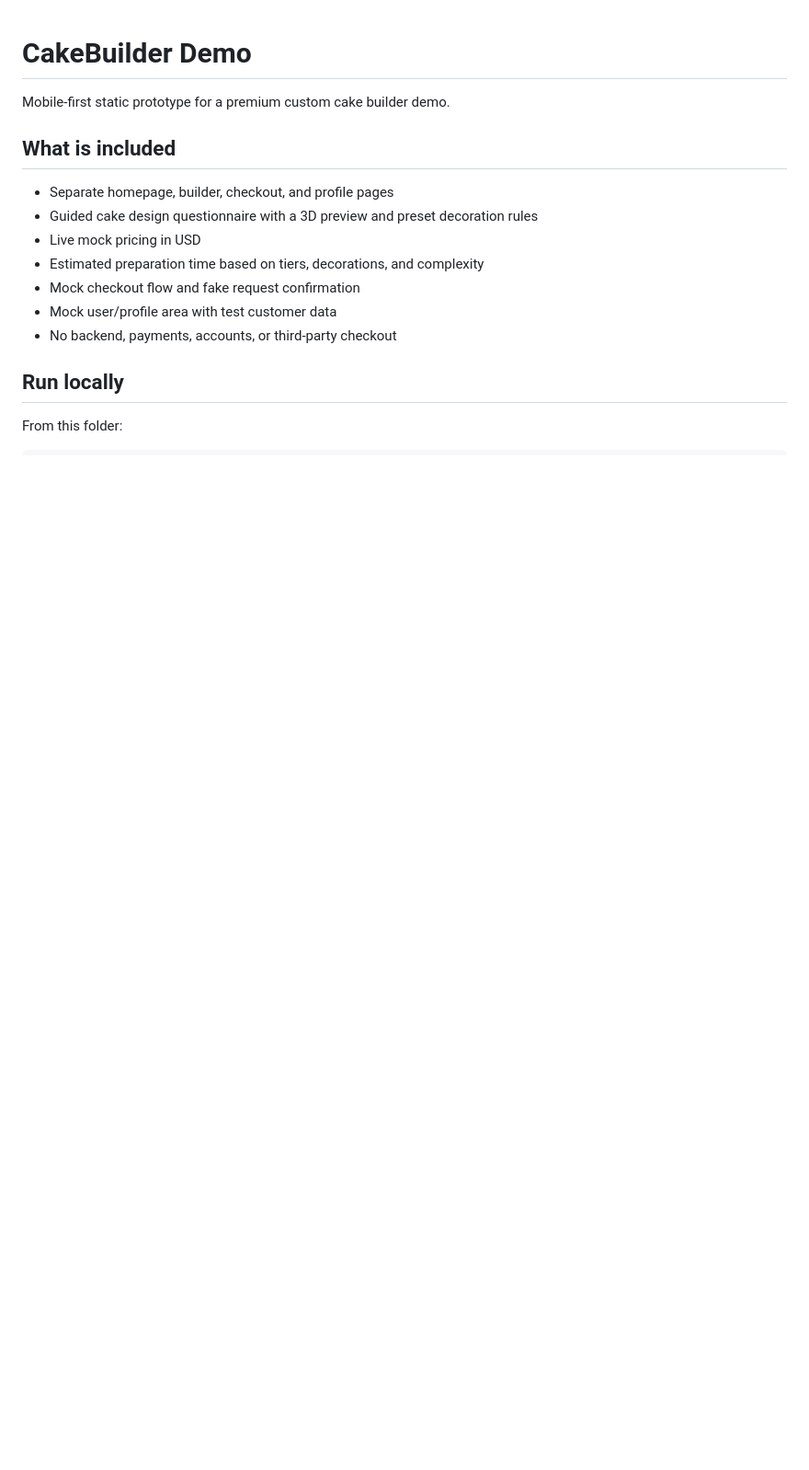
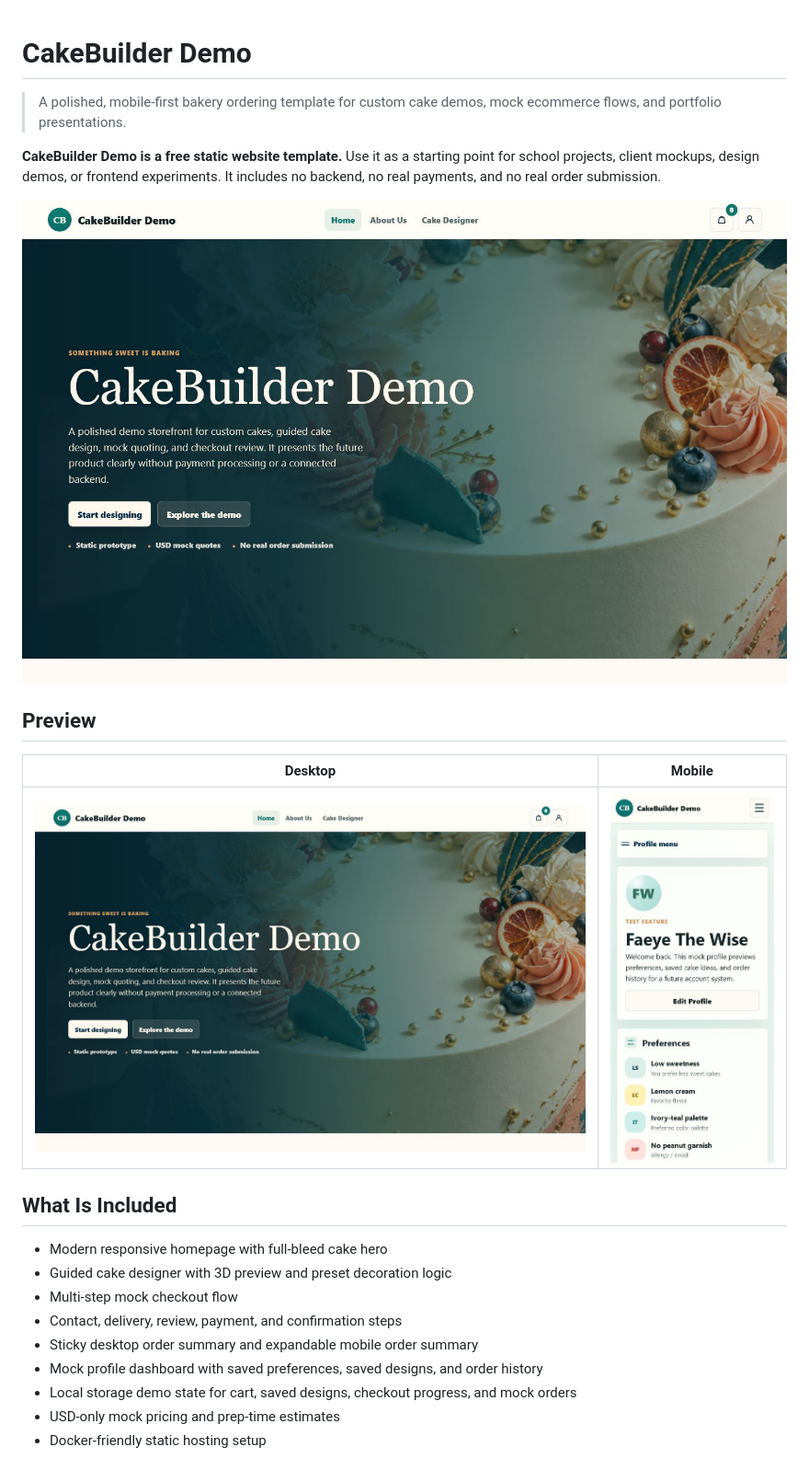
Before and after one commit to Lswett/CakeBuilderDemoSite, a Markdown page: README.md, the part around one of its changes. Shown at 92% size. Drawn GitHub-style; pictures changed too: assets/readme/desktop-home.png (added), assets/readme/mobile-profile.png (added); blank space fills up the shorter version.

Commit message:
Add polished README with screenshots

```diff
--- a/README.md
+++ b/README.md
@@ -1,17 +1,26 @@
 # CakeBuilder Demo
 
-Mobile-first static prototype for a premium custom cake builder demo.
+> A polished, mobile-first bakery ordering template for custom cake demos, mock ecommerce flows, and portfolio presentations.
 
-## What is included
+**CakeBuilder Demo is a free static website template.** Use it as a starting point for school projects, client mockups, design demos, or frontend experiments. It includes no backend, no real payments, and no real order submission.
 
-- Separate homepage, builder, checkout, and profile pages
-- Guided cake design questionnaire with a 3D preview and preset decoration rules
-- Live mock pricing in USD
-- Estimated preparation time based on tiers, decorations, and complexity
-- Mock checkout flow and fake request confirmation
-- Mock user/profile area with test customer data
-- No backend, payments, accounts, or third-party checkout
+![Desktop homepage preview](assets/readme/desktop-home.png)
 
-## Run locally
+## Preview
 
-From this folder:
+| Desktop | Mobile |
+| --- | --- |
+| ![Desktop CakeBuilder Demo homepage](assets/readme/desktop-home.png) | ![Mobile CakeBuilder Demo profile page](assets/readme/mobile-profile.png) |
+
+## What Is Included
+
+- Modern responsive homepage with full-bleed cake hero
+- Guided cake designer with 3D preview and preset decoration logic
+- Multi-step mock checkout flow
+- Contact, delivery, review, payment, and confirmation steps
+- Sticky desktop order summary and expandable mobile order summary
+- Mock profile dashboard with saved preferences, saved designs, and order history
+- Local storage demo state for cart, saved designs, checkout progress, and mock orders
+- USD-only mock pricing and prep-time estimates
+- Docker-friendly static hosting setup
+
```
Also changed, not shown: other parts of README.md (+57 -4 lines).
